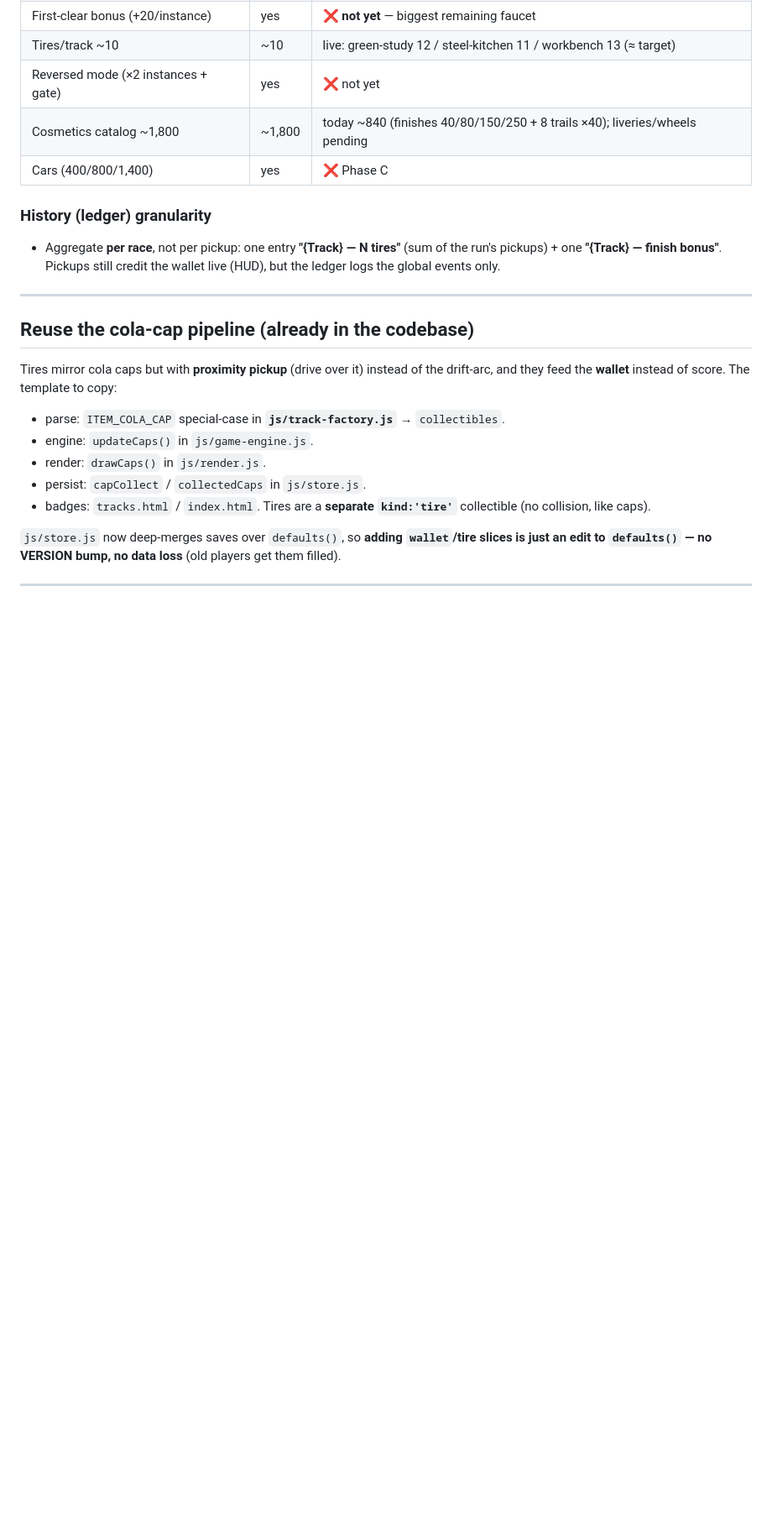
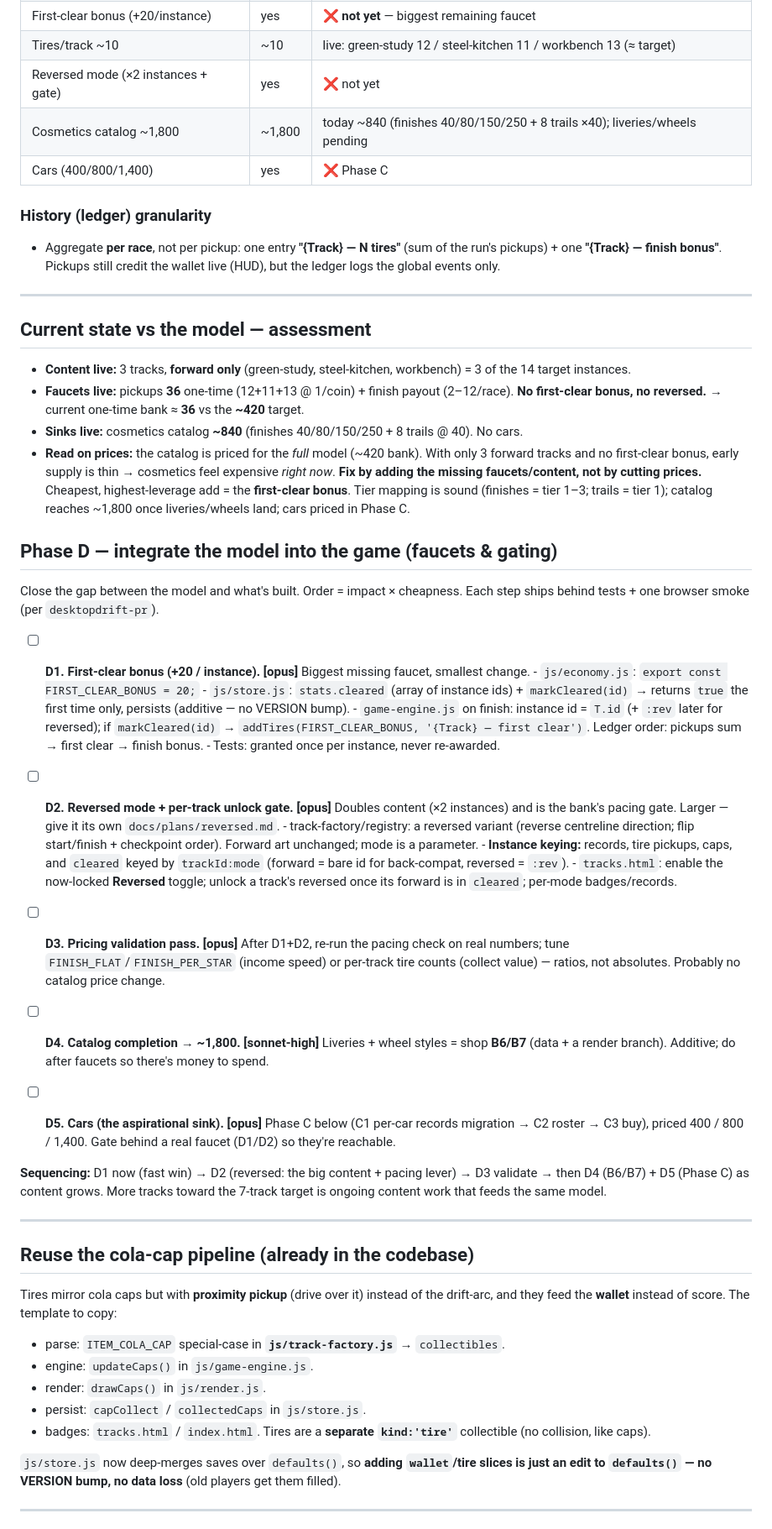
Before and after one commit to letulip/DesktopDrift, a Markdown page: docs/plans/economy.md, the part around the change. Shown at 84% size. Rendered like a GitHub page; blank space fills up the shorter version.

Commit message:
docs(economy): current-state assessment + Phase D integration plan
Assess live faucets/sinks vs the model (≈36 one-time bank vs ~420 target;
catalog priced for the full model, so add faucets not cut prices) and lay
out Phase D to close the gap: D1 first-clear bonus, D2 reversed mode + gate,
D3 pricing validation, D4 catalog completion (B6/B7), D5 cars (Phase C),
with sequencing.

Co-Authored-By: Claude Opus 4.8 <noreply@anthropic.com>

```diff
--- a/docs/plans/economy.md
+++ b/docs/plans/economy.md
@@ -69,6 +69,59 @@ payout = the long-progress engine**.
 - Aggregate **per race**, not per pickup: one entry **"{Track} — N tires"** (sum of the run's
   pickups) + one **"{Track} — finish bonus"**. Pickups still credit the wallet live (HUD), but
   the ledger logs the global events only.
+
+---
+
+## Current state vs the model — assessment
+
+- **Content live:** 3 tracks, **forward only** (green-study, steel-kitchen, workbench) = 3 of
+  the 14 target instances.
+- **Faucets live:** pickups **36** one-time (12+11+13 @ 1/coin) + finish payout (2–12/race).
+  **No first-clear bonus, no reversed.** → current one-time bank ≈ **36** vs the **~420** target.
+- **Sinks live:** cosmetics catalog **~840** (finishes 40/80/150/250 + 8 trails @ 40). No cars.
+- **Read on prices:** the catalog is priced for the *full* model (~420 bank). With only 3
+  forward tracks and no first-clear bonus, early supply is thin → cosmetics feel expensive
+  *right now*. **Fix by adding the missing faucets/content, not by cutting prices.** Cheapest,
+  highest-leverage add = the **first-clear bonus**. Tier mapping is sound (finishes = tier 1–3;
+  trails = tier 1); catalog reaches ~1,800 once liveries/wheels land; cars priced in Phase C.
+
+## Phase D — integrate the model into the game (faucets & gating)
+
+Close the gap between the model and what's built. Order = impact × cheapness. Each step ships
+behind tests + one browser smoke (per `desktopdrift-pr`).
+
+- [ ] **D1. First-clear bonus (+20 / instance).** **[opus]** Biggest missing faucet, smallest change.
+      - `js/economy.js`: `export const FIRST_CLEAR_BONUS = 20;`
+      - `js/store.js`: `stats.cleared` (array of instance ids) + `markCleared(id)` → returns
+        `true` the first time only, persists (additive — no VERSION bump).
+      - `game-engine.js` on finish: instance id = `T.id` (+ `:rev` later for reversed); if
+        `markCleared(id)` → `addTires(FIRST_CLEAR_BONUS, '{Track} — first clear')`.
+        Ledger order: pickups sum → first clear → finish bonus.
+      - Tests: granted once per instance, never re-awarded.
+
+- [ ] **D2. Reversed mode + per-track unlock gate.** **[opus]** Doubles content (×2 instances)
+      and is the bank's pacing gate. Larger — give it its own `docs/plans/reversed.md`.
+      - track-factory/registry: a reversed variant (reverse centreline direction; flip
+        start/finish + checkpoint order). Forward art unchanged; mode is a parameter.
+      - **Instance keying:** records, tire pickups, caps, and `cleared` keyed by `trackId:mode`
+        (forward = bare id for back-compat, reversed = `:rev`).
+      - `tracks.html`: enable the now-locked **Reversed** toggle; unlock a track's reversed once
+        its forward is in `cleared`; per-mode badges/records.
+
+- [ ] **D3. Pricing validation pass.** **[opus]** After D1+D2, re-run the pacing check on real
+      numbers; tune `FINISH_FLAT`/`FINISH_PER_STAR` (income speed) or per-track tire counts
+      (collect value) — ratios, not absolutes. Probably no catalog price change.
+
+- [ ] **D4. Catalog completion → ~1,800.** **[sonnet-high]** Liveries + wheel styles = shop
+      **B6/B7** (data + a render branch). Additive; do after faucets so there's money to spend.
+
+- [ ] **D5. Cars (the aspirational sink).** **[opus]** Phase C below (C1 per-car records
+      migration → C2 roster → C3 buy), priced 400 / 800 / 1,400. Gate behind a real faucet
+      (D1/D2) so they're reachable.
+
+**Sequencing:** D1 now (fast win) → D2 (reversed: the big content + pacing lever) → D3 validate
+→ then D4 (B6/B7) + D5 (Phase C) as content grows. More tracks toward the 7-track target is
+ongoing content work that feeds the same model.
 
 ---
 
```
